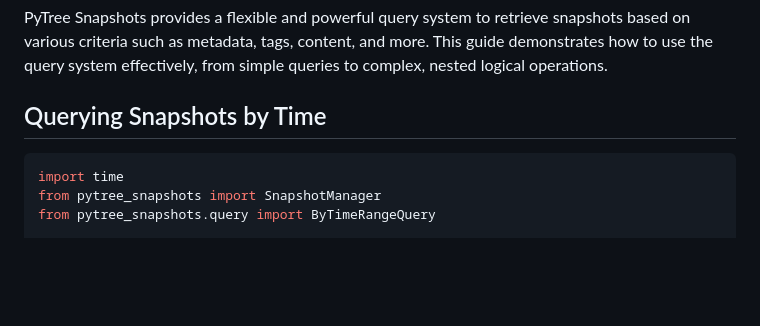
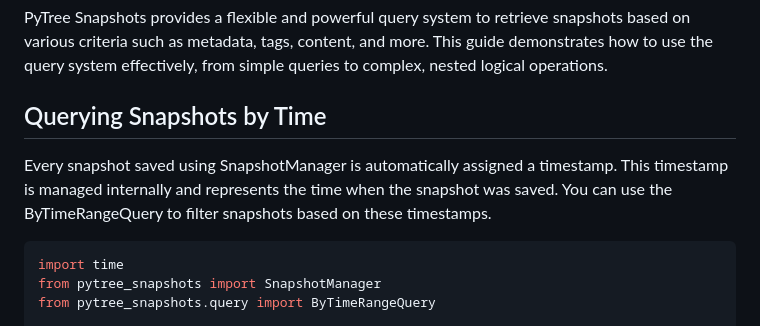
Before and after one commit to dorjeduck/pytree-snapshots, a Markdown page: query_guide.md, the part around the change. GitHub-like rendering; blank space fills up the shorter version.

Commit message:
Querying Snapshots by Time

````diff
--- a/query_guide.md
+++ b/query_guide.md
@@ -3,6 +3,8 @@
 PyTree Snapshots provides a flexible and powerful query system to retrieve snapshots based on various criteria such as metadata, tags, content, and more. This guide demonstrates how to use the query system effectively, from simple queries to complex, nested logical operations.
 
 ## Querying Snapshots by Time
+
+Every snapshot saved using SnapshotManager is automatically assigned a timestamp. This timestamp is managed internally and represents the time when the snapshot was saved. You can use the ByTimeRangeQuery to filter snapshots based on these timestamps.
 
 ```python
 import time
````
